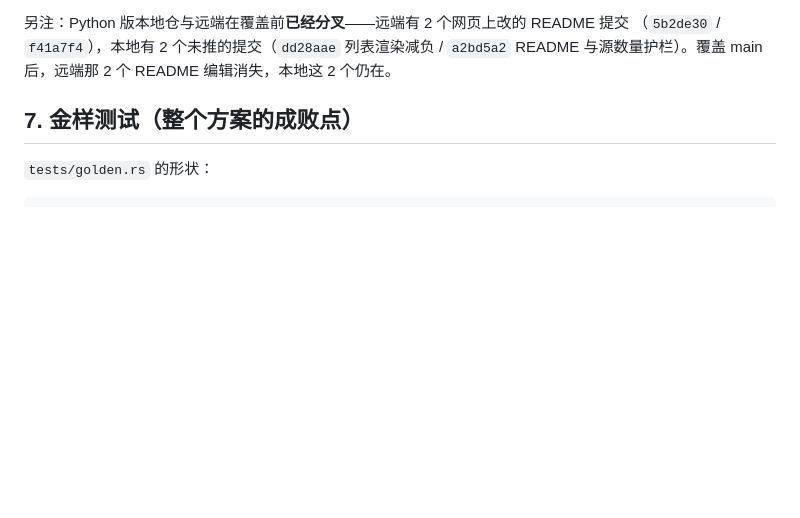
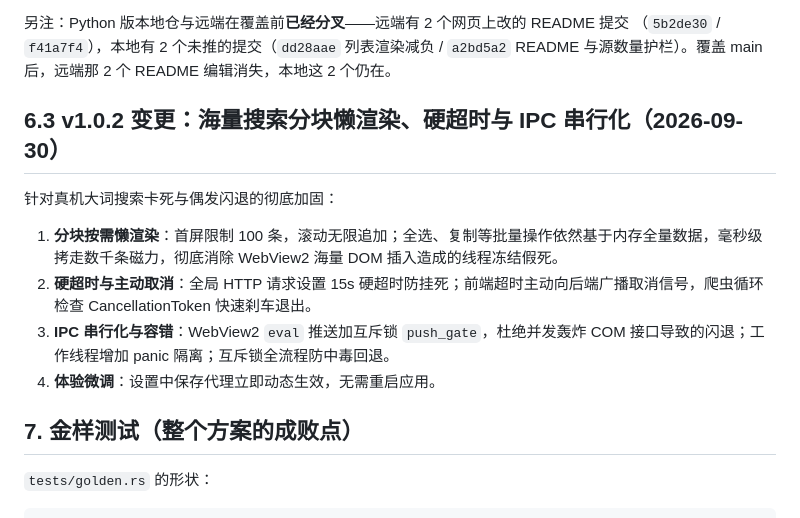
Before and after one commit to GVHBOX/Happycrate, a Markdown page: PLAN.md, the part around the change. Rendered like a GitHub page; blank space fills up the shorter version.

Commit message:
docs(plan): 记录 v1.0.2 性能与稳定性加固架构决策 (§6.3)

```diff
--- a/PLAN.md
+++ b/PLAN.md
@@ -371,6 +371,15 @@ git push origin --delete rust-rewrite         # 本地与远端的分支都已
 另注：Python 版本地仓与远端在覆盖前**已经分叉**——远端有 2 个网页上改的 README 提交
 （`5b2de30` / `f41a7f4`），本地有 2 个未推的提交（`dd28aae` 列表渲染减负 / `a2bd5a2`
 README 与源数量护栏）。覆盖 main 后，远端那 2 个 README 编辑消失，本地这 2 个仍在。
+
+## 6.3 v1.0.2 变更：海量搜索分块懒渲染、硬超时与 IPC 串行化（2026-09-30）
+
+针对真机大词搜索卡死与偶发闪退的彻底加固：
+
+1. **分块按需懒渲染**：首屏限制 100 条，滚动无限追加；全选、复制等批量操作依然基于内存全量数据，毫秒级拷走数千条磁力，彻底消除 WebView2 海量 DOM 插入造成的线程冻结假死。
+2. **硬超时与主动取消**：全局 HTTP 请求设置 15s 硬超时防挂死；前端超时主动向后端广播取消信号，爬虫循环检查 CancellationToken 快速刹车退出。
+3. **IPC 串行化与容错**：WebView2 `eval` 推送加互斥锁 `push_gate`，杜绝并发轰炸 COM 接口导致的闪退；工作线程增加 panic 隔离；互斥锁全流程防中毒回退。
+4. **体验微调**：设置中保存代理立即动态生效，无需重启应用。
 
 ## 7. 金样测试（整个方案的成败点）
 
```
